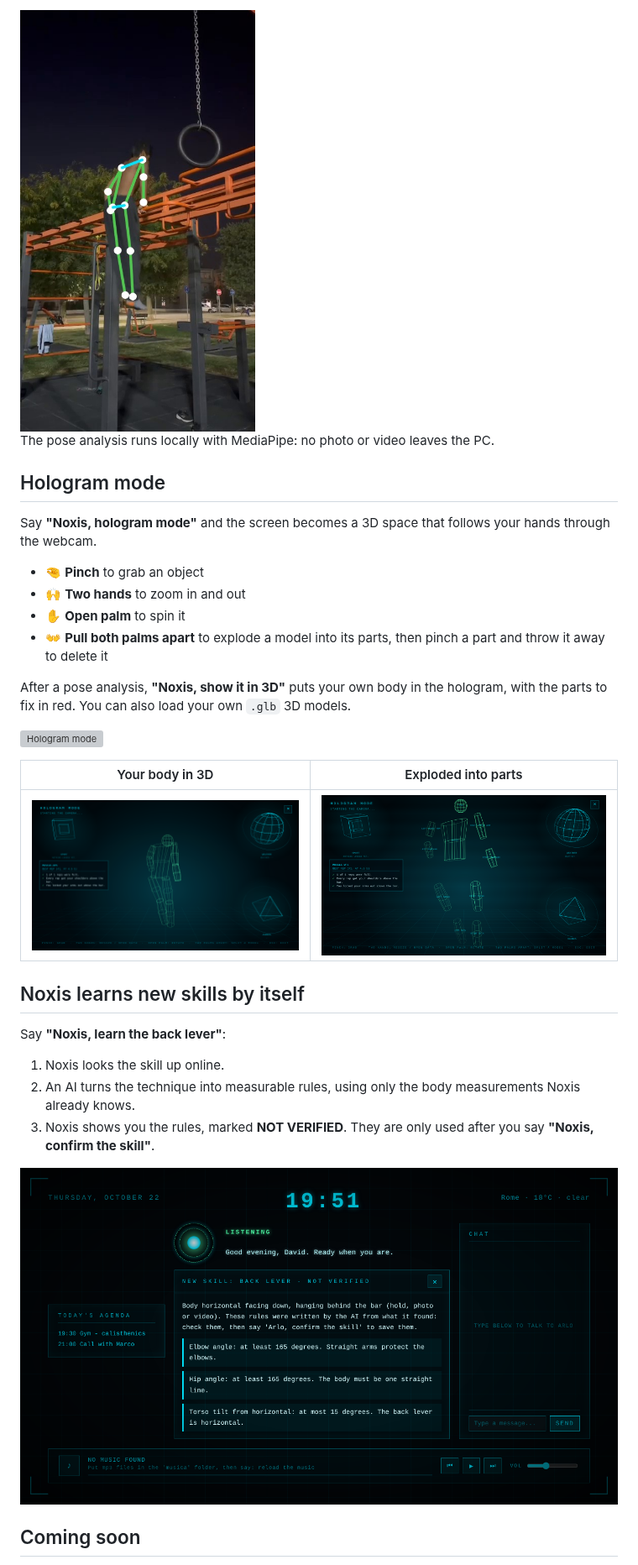
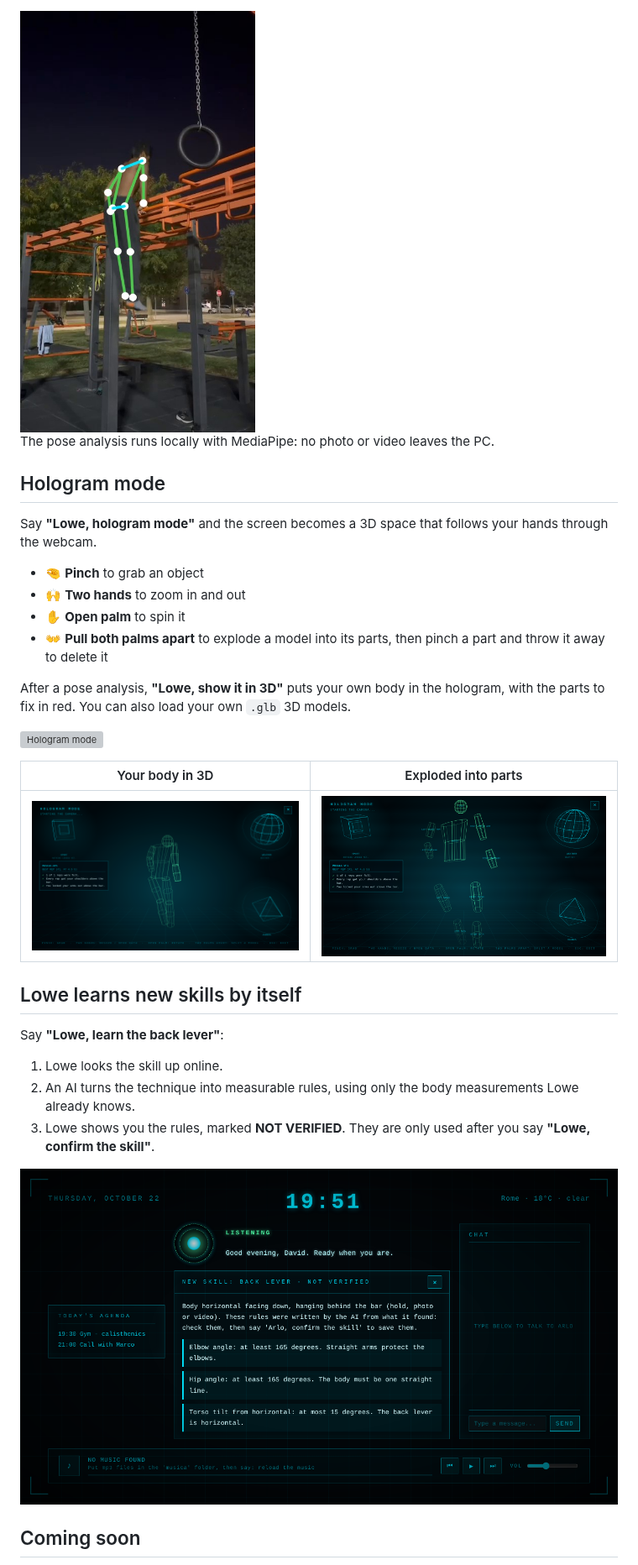
Before and after one commit to davidemr2021-code/arlo-showcase, a Markdown page: README.md, the part around one of its changes. Shown at 84% size. Rendered like a GitHub page; grey boxes are pictures that could not be loaded.

```diff
--- a/README.md
+++ b/README.md
@@ -56,14 +56,14 @@ The pose analysis runs locally with MediaPipe: no photo or video leaves the PC.
 
 ## Hologram mode
 
-Say **"Noxis, hologram mode"** and the screen becomes a 3D space that follows your hands through the webcam.
+Say **"Lowe, hologram mode"** and the screen becomes a 3D space that follows your hands through the webcam.
 
 - 🤏 **Pinch** to grab an object
 - 🙌 **Two hands** to zoom in and out
 - ✋ **Open palm** to spin it
 - 👐 **Pull both palms apart** to explode a model into its parts, then pinch a part and throw it away to delete it
 
-After a pose analysis, **"Noxis, show it in 3D"** puts your own body in the hologram, with the parts to fix in red.
+After a pose analysis, **"Lowe, show it in 3D"** puts your own body in the hologram, with the parts to fix in red.
 You can also load your own `.glb` 3D models.
 
 ![Hologram mode](media/hologram.gif)
@@ -72,11 +72,11 @@ You can also load your own `.glb` 3D models.
 |---|---|
 | ![Body in the hologram](media/hologram-body.png) | ![Exploded body](media/hologram-exploded.png) |
 
-## Noxis learns new skills by itself
+## Lowe learns new skills by itself
 
-Say **"Noxis, learn the back lever"**:
+Say **"Lowe, learn the back lever"**:
 
-1. Noxis looks the skill up online.
-2. An AI turns the technique into measurable rules, using only the body measurements Noxis already knows.
-3. Noxis shows you the rules, marked **NOT VERIFIED**. They are only used after you say **"Noxis, confirm the skill"**.
+1. Lowe looks the skill up online.
+2. An AI turns the technique into measurable rules, using only the body measurements Lowe already knows.
+3. Lowe shows you the rules, marked **NOT VERIFIED**. They are only used after you say **"Lowe, confirm the skill"**.
 
```
Also changed, not shown: other parts of README.md (+15 -15 lines), media/lowe-logo-orizzontale-chiaro.png (added), media/lowe-logo-orizzontale-scuro.png (added), media/noxis-by-lowe-orizzontale-chiaro.png (deleted), media/noxis-by-lowe-orizzontale-scuro.png (deleted).
